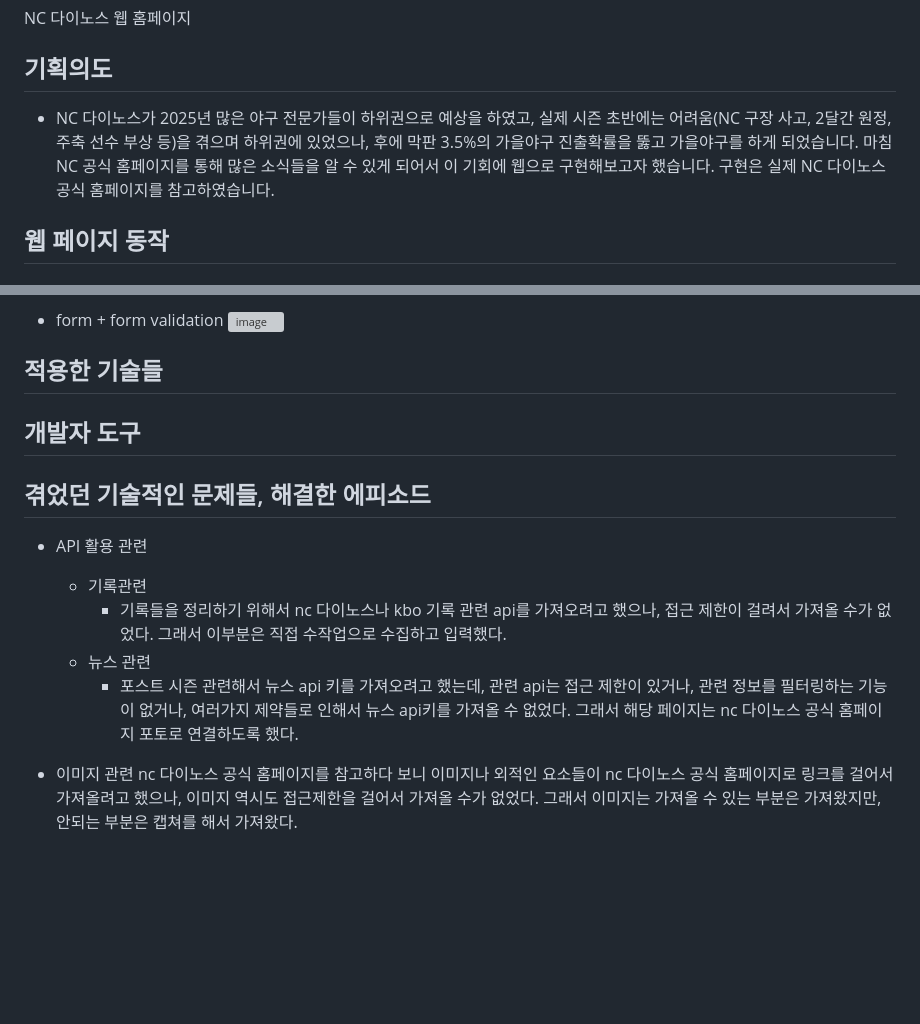
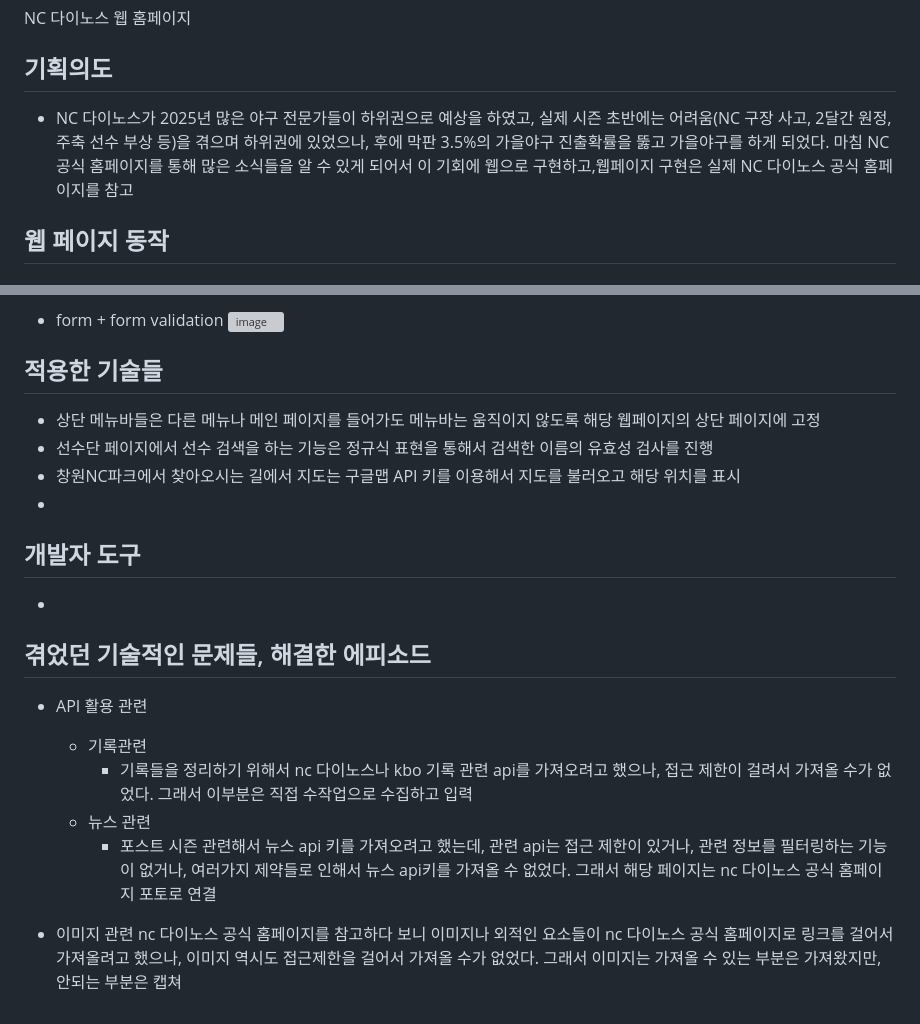
Before and after one commit to htsgts/NCDinos, a Markdown page: README.md, 2 parts joined by grey strips. Drawn GitHub-style; blank space fills up the shorter version; grey boxes are pictures that could not be loaded.

```diff
--- a/README.md
+++ b/README.md
@@ -4,7 +4,7 @@ NC 다이노스 웹 홈페이지
 
 ## 기획의도
 
-- NC 다이노스가 2025년 많은 야구 전문가들이 하위권으로 예상을 하였고, 실제 시즌 초반에는 어려움(NC 구장 사고, 2달간 원정, 주축 선수 부상 등)을 겪으며 하위권에 있었으나, 후에 막판 3.5%의 가을야구 진출확률을 뚫고 가을야구를 하게 되었습니다. 마침 NC 공식 홈페이지를 통해 많은 소식들을 알 수 있게 되어서 이 기회에 웹으로 구현해보고자 했습니다. 구현은 실제 NC 다이노스 공식 홈페이지를 참고하였습니다.
+- NC 다이노스가 2025년 많은 야구 전문가들이 하위권으로 예상을 하였고, 실제 시즌 초반에는 어려움(NC 구장 사고, 2달간 원정, 주축 선수 부상 등)을 겪으며 하위권에 있었으나, 후에 막판 3.5%의 가을야구 진출확률을 뚫고 가을야구를 하게 되었다. 마침 NC 공식 홈페이지를 통해 많은 소식들을 알 수 있게 되어서 이 기회에 웹으로 구현하고,웹페이지 구현은 실제 NC 다이노스 공식 홈페이지를 참고
 
 ## 웹 페이지 동작
 ### 메인 페이지 화면<br>
@@ -38,16 +38,20 @@ NC 다이노스 웹 홈페이지
   <img width="1007" height="302" alt="image" src="https://github.com/user-attachments/assets/8c0111a2-97e4-4276-8ede-eacbb821597c" />
 
 ## 적용한 기술들
+- 상단 메뉴바들은 다른 메뉴나 메인 페이지를 들어가도 메뉴바는 움직이지 않도록 해당 웹페이지의 상단 페이지에 고정
+- 선수단 페이지에서 선수 검색을 하는 기능은 정규식 표현을 통해서 검색한 이름의 유효성 검사를 진행
+- 창원NC파크에서 찾아오시는 길에서 지도는 구글맵 API 키를 이용해서 지도를 불러오고 해당 위치를 표시
+-
 
 ## 개발자 도구
-
+-
 ## 겪었던 기술적인 문제들, 해결한 에피소드
 
 - API 활용 관련
   - 기록관련
-    - 기록들을 정리하기 위해서 nc 다이노스나 kbo 기록 관련 api를 가져오려고 했으나, 접근 제한이 걸려서 가져올 수가 없었다. 그래서 이부분은 직접 수작업으로 수집하고 입력했다.
+    - 기록들을 정리하기 위해서 nc 다이노스나 kbo 기록 관련 api를 가져오려고 했으나, 접근 제한이 걸려서 가져올 수가 없었다. 그래서 이부분은 직접 수작업으로 수집하고 입력
   - 뉴스 관련
-    - 포스트 시즌 관련해서 뉴스 api 키를 가져오려고 했는데, 관련 api는 접근 제한이 있거나, 관련 정보를 필터링하는 기능이 없거나, 여러가지 제약들로 인해서 뉴스 api키를 가져올 수 없었다. 그래서 해당 페이지는 nc 다이노스 공식 홈페이지 포토로 연결하도록 했다.
+    - 포스트 시즌 관련해서 뉴스 api 키를 가져오려고 했는데, 관련 api는 접근 제한이 있거나, 관련 정보를 필터링하는 기능이 없거나, 여러가지 제약들로 인해서 뉴스 api키를 가져올 수 없었다. 그래서 해당 페이지는 nc 다이노스 공식 홈페이지 포토로 연결
 
 - 이미지 관련
-nc 다이노스 공식 홈페이지를 참고하다 보니 이미지나 외적인 요소들이 nc 다이노스 공식 홈페이지로 링크를 걸어서 가져올려고 했으나, 이미지 역시도 접근제한을 걸어서 가져올 수가 없었다. 그래서 이미지는 가져올 수 있는 부분은 가져왔지만, 안되는 부분은 캡쳐를 해서 가져왔다.
+nc 다이노스 공식 홈페이지를 참고하다 보니 이미지나 외적인 요소들이 nc 다이노스 공식 홈페이지로 링크를 걸어서 가져올려고 했으나, 이미지 역시도 접근제한을 걸어서 가져올 수가 없었다. 그래서 이미지는 가져올 수 있는 부분은 가져왔지만, 안되는 부분은 캡쳐
```
